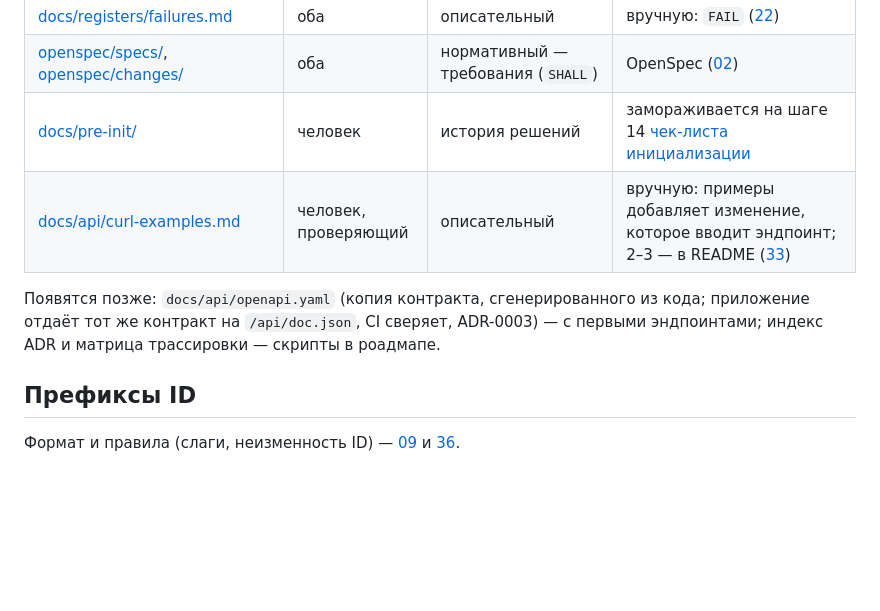
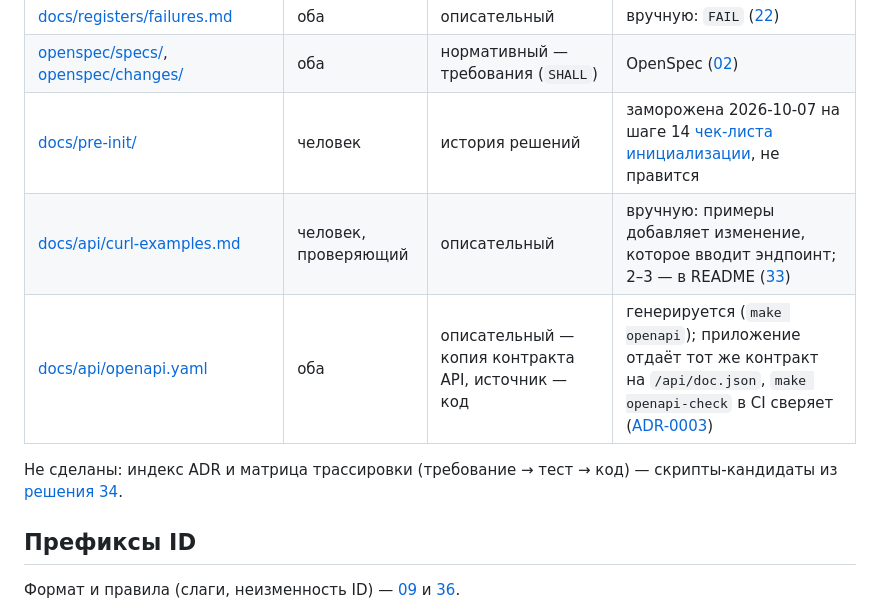
Before and after one commit to rikire/task-manager-api, a Markdown page: docs/README.md, the part around the change. GitHub-like rendering; blank space fills up the shorter version.

```diff
--- a/docs/README.md
+++ b/docs/README.md
@@ -23,12 +23,12 @@
 | [docs/registers/debt.md](registers/debt.md) | оба | описательный | вручную: `DEBT` и `IMP` ([10](pre-init/10-debt-polish-headroom.md)) |
 | [docs/registers/failures.md](registers/failures.md) | оба | описательный | вручную: `FAIL` ([22](pre-init/22-process-learning.md)) |
 | [openspec/specs/](../openspec/specs/), [openspec/changes/](../openspec/changes/) | оба | нормативный — требования (`SHALL`) | OpenSpec ([02](pre-init/02-sdd-framework.md)) |
-| [docs/pre-init/](pre-init/README.md) | человек | история решений | замораживается на шаге 14 [чек-листа инициализации](pre-init/35-init-checklist.md) |
+| [docs/pre-init/](pre-init/README.md) | человек | история решений | заморожена 2026-10-07 на шаге 14 [чек-листа инициализации](pre-init/35-init-checklist.md), не правится |
 | [docs/api/curl-examples.md](api/curl-examples.md) | человек, проверяющий | описательный | вручную: примеры добавляет изменение, которое вводит эндпоинт; 2–3 — в README ([33](pre-init/33-readme.md)) |
+| [docs/api/openapi.yaml](api/openapi.yaml) | оба | описательный — копия контракта API, источник — код | генерируется (`make openapi`); приложение отдаёт тот же контракт на `/api/doc.json`, `make openapi-check` в CI сверяет ([ADR-0003](adr/ADR-0003-api-contract.md)) |
 
-Появятся позже: `docs/api/openapi.yaml` (копия контракта, сгенерированного из кода; приложение отдаёт тот же контракт на
-`/api/doc.json`, CI сверяет, ADR-0003) — с первыми эндпоинтами; индекс ADR и матрица трассировки —
-скрипты в роадмапе.
+Не сделаны: индекс ADR и матрица трассировки (требование → тест → код) — скрипты-кандидаты из
+[решения 34](pre-init/34-core-vs-roadmap.md).
 
 ## Префиксы ID
 
```
Also changed, not shown: README.md (+56 -4 lines), docs/task/README.md (+4 -2 lines).
